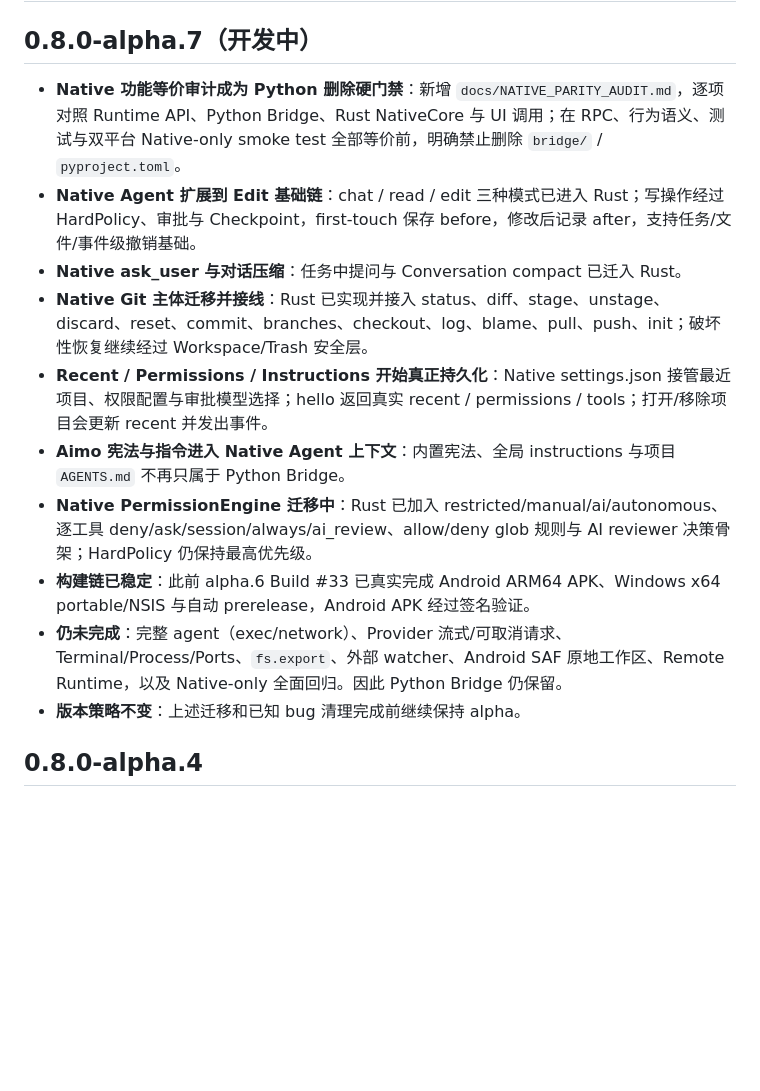
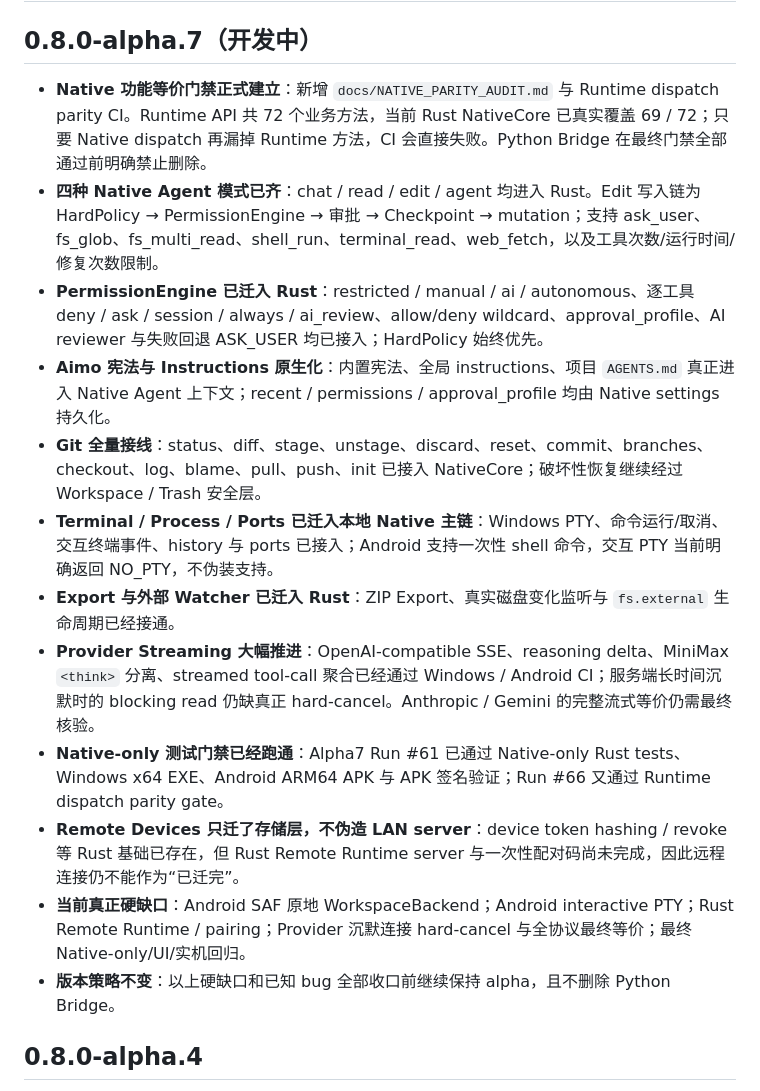
Before and after one commit to LimAimo/koide, a Markdown page: CHANGELOG.md, the part around the change. Rendered like a GitHub page; blank space fills up the shorter version.

Commit message:
docs: refresh alpha.7 changelog to current native parity

```diff
--- a/CHANGELOG.md
+++ b/CHANGELOG.md
@@ -1,16 +1,19 @@
 # 更新日志
 
 ## 0.8.0-alpha.7（开发中）
-- **Native 功能等价审计成为 Python 删除硬门禁**：新增 `docs/NATIVE_PARITY_AUDIT.md`，逐项对照 Runtime API、Python Bridge、Rust NativeCore 与 UI 调用；在 RPC、行为语义、测试与双平台 Native-only smoke test 全部等价前，明确禁止删除 `bridge/` / `pyproject.toml`。
-- **Native Agent 扩展到 Edit 基础链**：chat / read / edit 三种模式已进入 Rust；写操作经过 HardPolicy、审批与 Checkpoint，first-touch 保存 before，修改后记录 after，支持任务/文件/事件级撤销基础。
-- **Native ask_user 与对话压缩**：任务中提问与 Conversation compact 已迁入 Rust。
-- **Native Git 主体迁移并接线**：Rust 已实现并接入 status、diff、stage、unstage、discard、reset、commit、branches、checkout、log、blame、pull、push、init；破坏性恢复继续经过 Workspace/Trash 安全层。
-- **Recent / Permissions / Instructions 开始真正持久化**：Native settings.json 接管最近项目、权限配置与审批模型选择；hello 返回真实 recent / permissions / tools；打开/移除项目会更新 recent 并发出事件。
-- **Aimo 宪法与指令进入 Native Agent 上下文**：内置宪法、全局 instructions 与项目 `AGENTS.md` 不再只属于 Python Bridge。
-- **Native PermissionEngine 迁移中**：Rust 已加入 restricted/manual/ai/autonomous、逐工具 deny/ask/session/always/ai_review、allow/deny glob 规则与 AI reviewer 决策骨架；HardPolicy 仍保持最高优先级。
-- **构建链已稳定**：此前 alpha.6 Build #33 已真实完成 Android ARM64 APK、Windows x64 portable/NSIS 与自动 prerelease，Android APK 经过签名验证。
-- **仍未完成**：完整 agent（exec/network）、Provider 流式/可取消请求、Terminal/Process/Ports、`fs.export`、外部 watcher、Android SAF 原地工作区、Remote Runtime，以及 Native-only 全面回归。因此 Python Bridge 仍保留。
-- **版本策略不变**：上述迁移和已知 bug 清理完成前继续保持 alpha。
+
+- **Native 功能等价门禁正式建立**：新增 `docs/NATIVE_PARITY_AUDIT.md` 与 Runtime dispatch parity CI。Runtime API 共 72 个业务方法，当前 Rust NativeCore 已真实覆盖 69 / 72；只要 Native dispatch 再漏掉 Runtime 方法，CI 会直接失败。Python Bridge 在最终门禁全部通过前明确禁止删除。
+- **四种 Native Agent 模式已齐**：chat / read / edit / agent 均进入 Rust。Edit 写入链为 HardPolicy → PermissionEngine → 审批 → Checkpoint → mutation；支持 ask_user、fs_glob、fs_multi_read、shell_run、terminal_read、web_fetch，以及工具次数/运行时间/修复次数限制。
+- **PermissionEngine 已迁入 Rust**：restricted / manual / ai / autonomous、逐工具 deny / ask / session / always / ai_review、allow/deny wildcard、approval_profile、AI reviewer 与失败回退 ASK_USER 均已接入；HardPolicy 始终优先。
+- **Aimo 宪法与 Instructions 原生化**：内置宪法、全局 instructions、项目 `AGENTS.md` 真正进入 Native Agent 上下文；recent / permissions / approval_profile 均由 Native settings 持久化。
+- **Git 全量接线**：status、diff、stage、unstage、discard、reset、commit、branches、checkout、log、blame、pull、push、init 已接入 NativeCore；破坏性恢复继续经过 Workspace / Trash 安全层。
+- **Terminal / Process / Ports 已迁入本地 Native 主链**：Windows PTY、命令运行/取消、交互终端事件、history 与 ports 已接入；Android 支持一次性 shell 命令，交互 PTY 当前明确返回 NO_PTY，不伪装支持。
+- **Export 与外部 Watcher 已迁入 Rust**：ZIP Export、真实磁盘变化监听与 `fs.external` 生命周期已经接通。
+- **Provider Streaming 大幅推进**：OpenAI-compatible SSE、reasoning delta、MiniMax `<think>` 分离、streamed tool-call 聚合已经通过 Windows / Android CI；服务端长时间沉默时的 blocking read 仍缺真正 hard-cancel。Anthropic / Gemini 的完整流式等价仍需最终核验。
+- **Native-only 测试门禁已经跑通**：Alpha7 Run #61 已通过 Native-only Rust tests、Windows x64 EXE、Android ARM64 APK 与 APK 签名验证；Run #66 又通过 Runtime dispatch parity gate。
+- **Remote Devices 只迁了存储层，不伪造 LAN server**：device token hashing / revoke 等 Rust 基础已存在，但 Rust Remote Runtime server 与一次性配对码尚未完成，因此远程连接仍不能作为“已迁完”。
+- **当前真正硬缺口**：Android SAF 原地 WorkspaceBackend；Android interactive PTY；Rust Remote Runtime / pairing；Provider 沉默连接 hard-cancel 与全协议最终等价；最终 Native-only/UI/实机回归。
+- **版本策略不变**：以上硬缺口和已知 bug 全部收口前继续保持 alpha，且不删除 Python Bridge。
 
 ## 0.8.0-alpha.4
 - **Native 服务商配置开始真正接通**：Rust Native Core 新增 profiles.list / save / delete / models / test；Native hello 不再返回空的 profiles / presets，设置页可显示 OpenAI、DeepSeek、Kimi、OpenRouter、Gemini、Anthropic、Ollama、MiniMax 与自定义 OpenAI 兼容接口。
```
